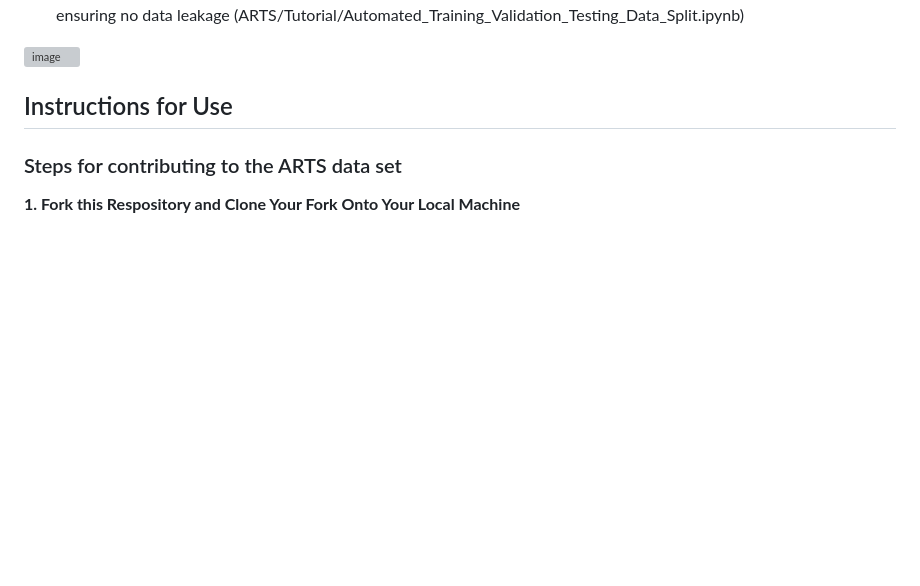
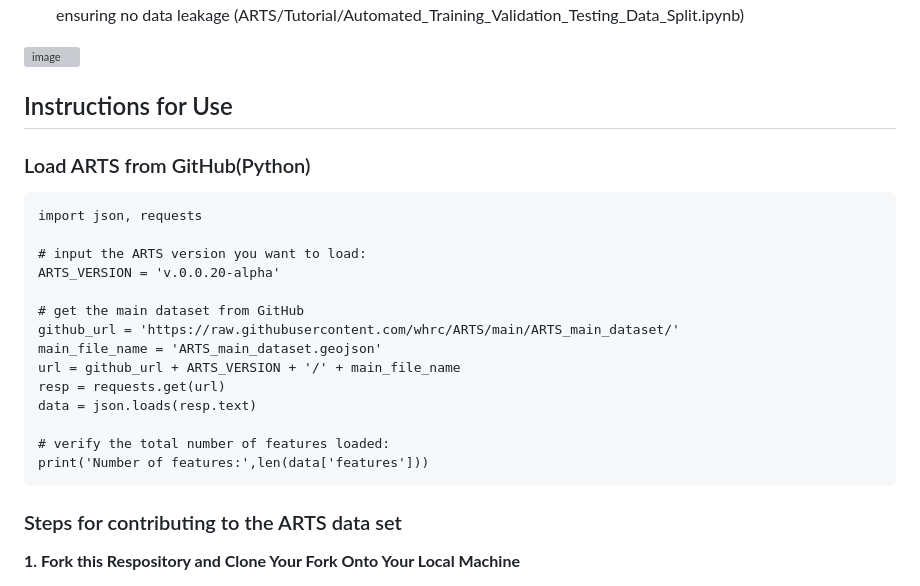
Before and after one commit to whrc/ARTS, a Markdown page: README.md, the part around the change. Drawn GitHub-style; blank space fills up the shorter version; grey boxes are pictures that could not be loaded.

````diff
--- a/README.md
+++ b/README.md
@@ -10,6 +10,23 @@ This repository hosts:
 ![image](https://github.com/whrc/ARTS/blob/main/img/Yang_RTS_site_figure1_Dec_5_2023%20sm.jpg)
 
 ## Instructions for Use
+### Load ARTS from GitHub(Python)
+```
+import json, requests
+
+# input the ARTS version you want to load:
+ARTS_VERSION = 'v.0.0.20-alpha'
+
+# get the main dataset from GitHub
+github_url = 'https://raw.githubusercontent.com/whrc/ARTS/main/ARTS_main_dataset/'
+main_file_name = 'ARTS_main_dataset.geojson'
+url = github_url + ARTS_VERSION + '/' + main_file_name
+resp = requests.get(url)
+data = json.loads(resp.text)
+
+# verify the total number of features loaded:
+print('Number of features:',len(data['features']))
+```
 
 ### Steps for contributing to the ARTS data set
 **1. Fork this Respository and Clone Your Fork Onto Your Local Machine**
````
